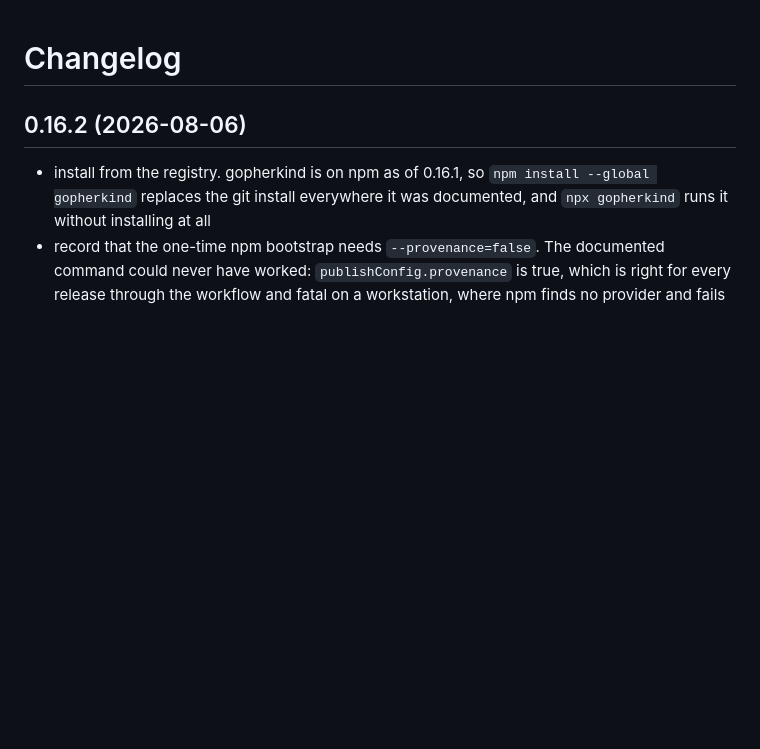
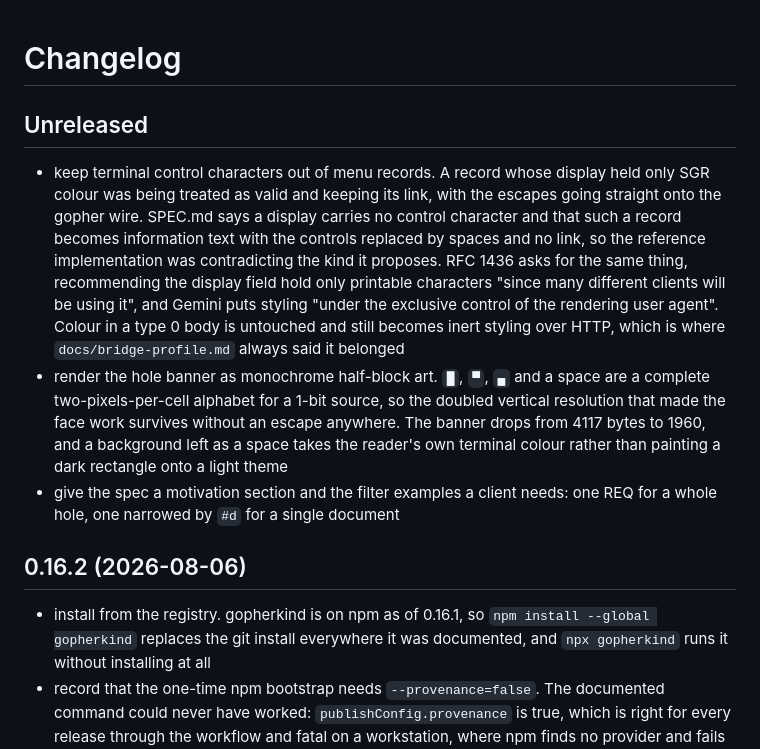
Before and after one commit to forgesworn/burrow, a Markdown page: CHANGELOG.md, the part around the change. GitHub-like rendering; blank space fills up the shorter version.

```diff
--- a/CHANGELOG.md
+++ b/CHANGELOG.md
@@ -1,4 +1,26 @@
 # Changelog
+
+## Unreleased
+
+- keep terminal control characters out of menu records. A record whose display
+  held only SGR colour was being treated as valid and keeping its link, with
+  the escapes going straight onto the gopher wire. SPEC.md says a display
+  carries no control character and that such a record becomes information text
+  with the controls replaced by spaces and no link, so the reference
+  implementation was contradicting the kind it proposes. RFC 1436 asks for the
+  same thing, recommending the display field hold only printable characters
+  "since many different clients will be using it", and Gemini puts styling
+  "under the exclusive control of the rendering user agent". Colour in a type 0
+  body is untouched and still becomes inert styling over HTTP, which is where
+  `docs/bridge-profile.md` always said it belonged
+- render the hole banner as monochrome half-block art. `█`, `▀`, `▄` and a
+  space are a complete two-pixels-per-cell alphabet for a 1-bit source, so the
+  doubled vertical resolution that made the face work survives without an
+  escape anywhere. The banner drops from 4117 bytes to 1960, and a background
+  left as a space takes the reader's own terminal colour rather than painting a
+  dark rectangle onto a light theme
+- give the spec a motivation section and the filter examples a client needs:
+  one REQ for a whole hole, one narrowed by `#d` for a single document
 
 ## 0.16.2 (2026-08-06)
 
```
Also changed, not shown: SPEC.md (+27 -0 lines).
